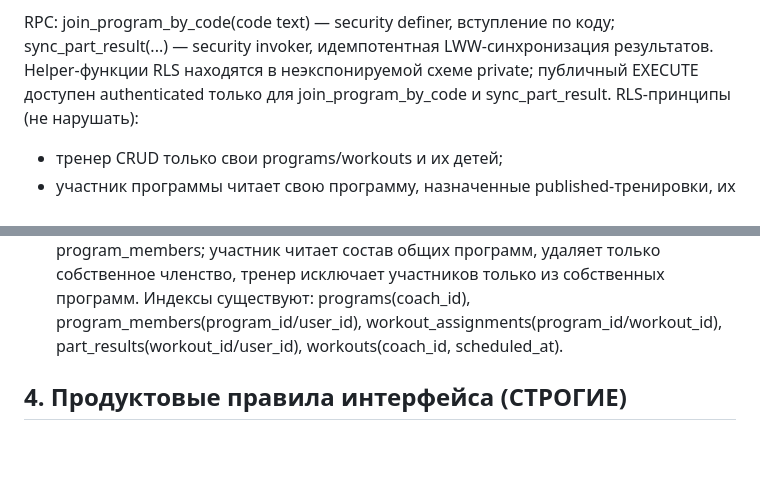
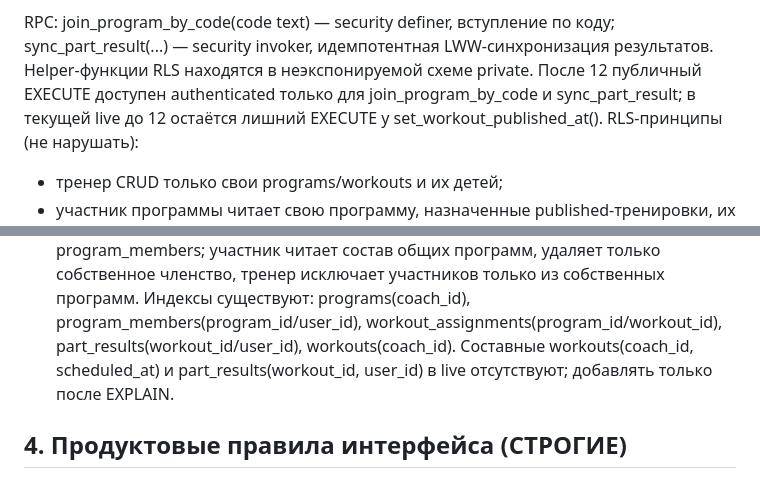
Before and after one commit to dEn13L/WODFit, a Markdown page: AGENTS.md, 2 parts joined by grey strips. Rendered like a GitHub page; blank space fills up the shorter version.

Commit message:
Distinguish live trigger privileges and index gaps from prepared hardening

```diff
--- a/AGENTS.md
+++ b/AGENTS.md
@@ -92,8 +92,9 @@ Enum'ы и подписи UI (строковые значения БД↔Dart ж
 
 RPC: join_program_by_code(code text) — security definer, вступление по коду;
 sync_part_result(...) — security invoker, идемпотентная LWW-синхронизация результатов.
-Helper-функции RLS находятся в неэкспонируемой схеме private; публичный EXECUTE
-доступен authenticated только для join_program_by_code и sync_part_result.
+Helper-функции RLS находятся в неэкспонируемой схеме private. После 12 публичный
+EXECUTE доступен authenticated только для join_program_by_code и sync_part_result;
+в текущей live до 12 остаётся лишний EXECUTE у set_workout_published_at().
 RLS-принципы (не нарушать):
 - тренер CRUD только свои programs/workouts и их детей;
 - участник программы читает свою программу, назначенные published-тренировки,
@@ -113,7 +114,8 @@ RLS-принципы (не нарушать):
   только из собственных программ.
   Индексы существуют: programs(coach_id), program_members(program_id/user_id),
   workout_assignments(program_id/workout_id), part_results(workout_id/user_id),
-  workouts(coach_id, scheduled_at).
+  workouts(coach_id). Составные workouts(coach_id, scheduled_at) и
+  part_results(workout_id, user_id) в live отсутствуют; добавлять только после EXPLAIN.
 
 ## 4. Продуктовые правила интерфейса (СТРОГИЕ)
 1.  Идентификатор тренировки — дата и время; уточнение сессии (workouts.title) —
```
